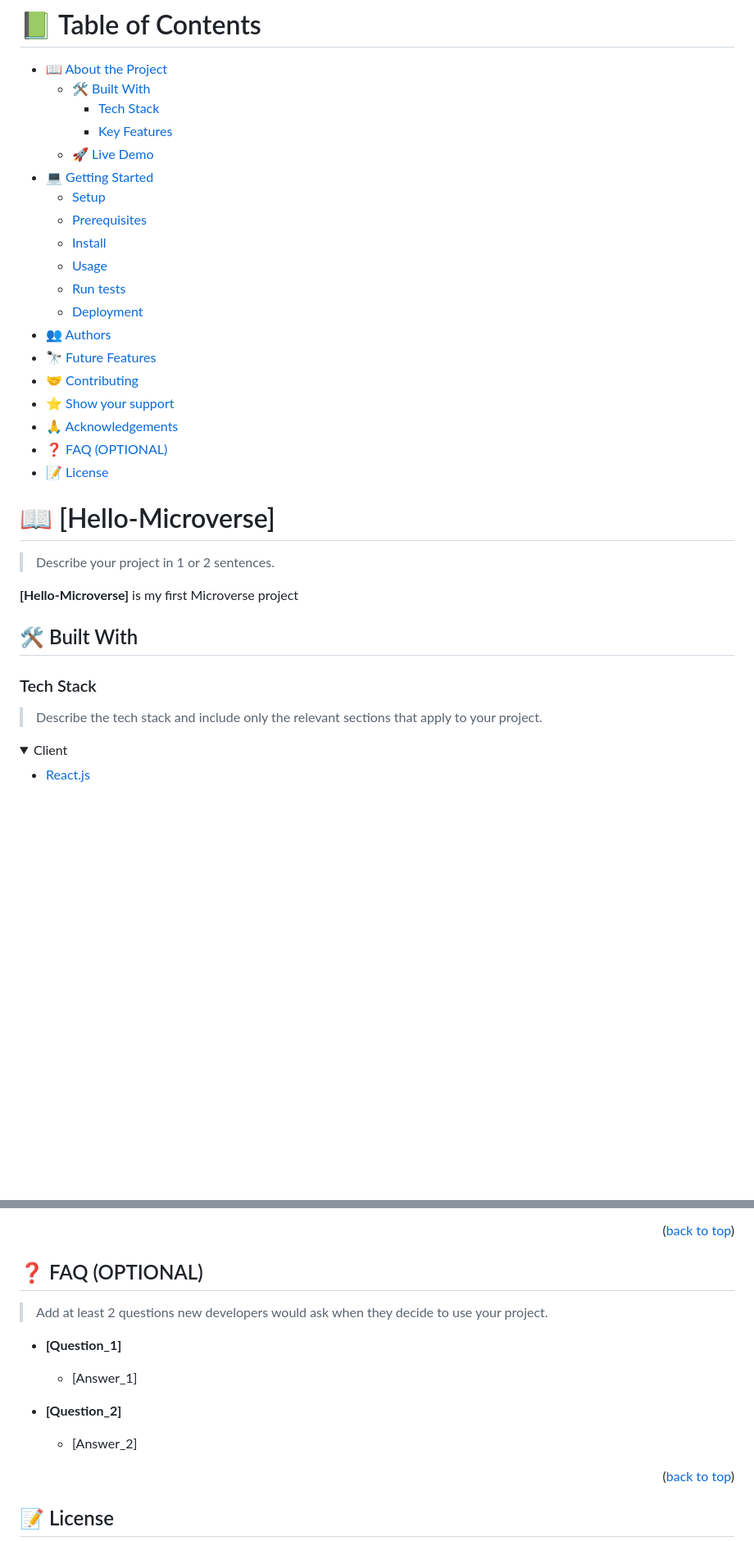
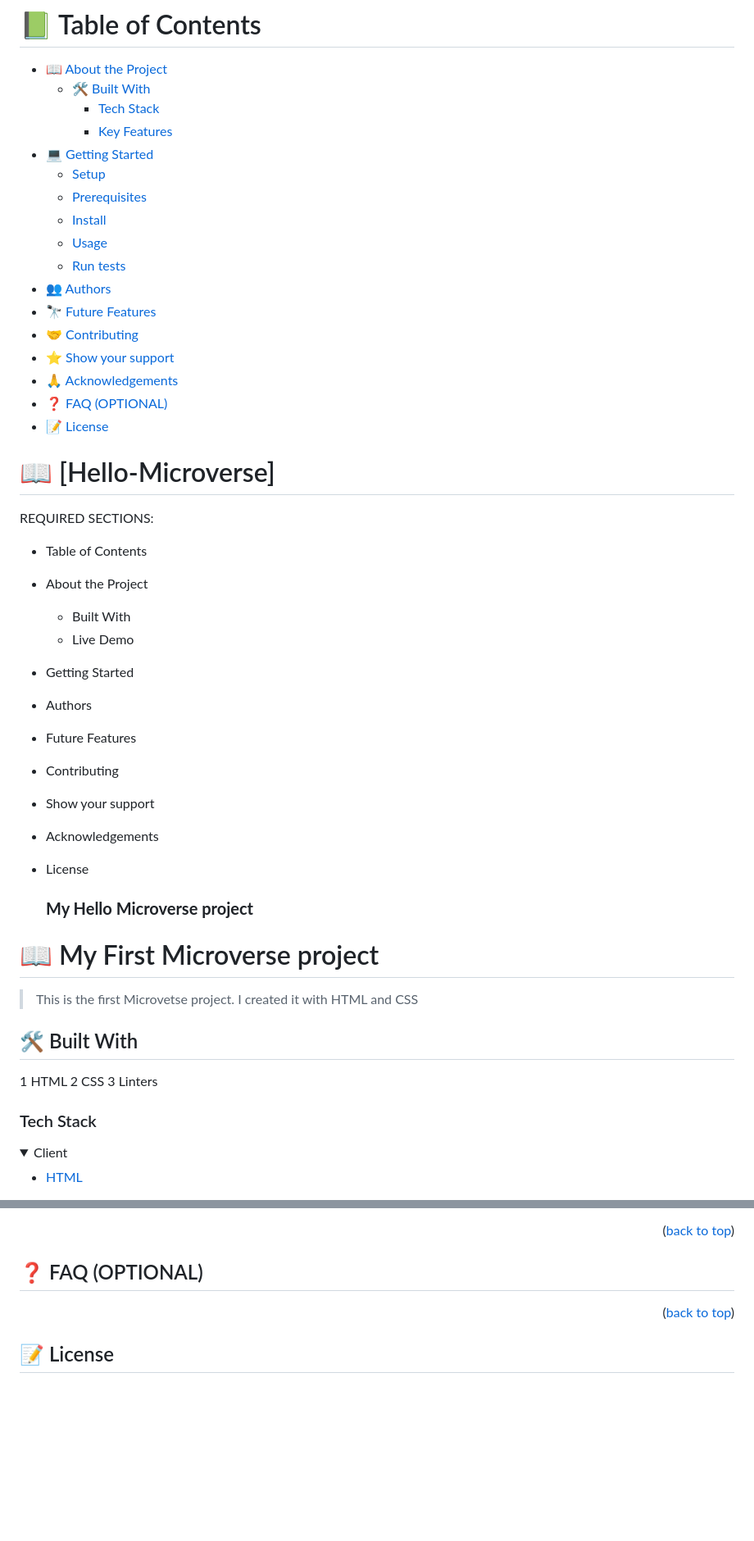
Before and after one commit to Godedict/Hello-Microverse, a Markdown page: README.md, 2 parts joined by grey strips. Shown: that part at 82% size. Rendered like a GitHub page; folded sections open; blank space fills up the shorter version.

```diff
--- a/README.md
+++ b/README.md
@@ -18,14 +4,12 @@ Hello
   - [🛠 Built With](#built-with)
     - [Tech Stack](#tech-stack)
     - [Key Features](#key-features)
-  - [🚀 Live Demo](#live-demo)
 - [💻 Getting Started](#getting-started)
   - [Setup](#setup)
   - [Prerequisites](#prerequisites)
   - [Install](#install)
   - [Usage](#usage)
   - [Run tests](#run-tests)
-  - [Deployment](#deployment)
 - [👥 Authors](#authors)
 - [🔭 Future Features](#future-features)
 - [🤝 Contributing](#contributing)
@@ -37,18 +21,43 @@ Hello
 
 # 📖 [Hello-Microverse] <a name="about-project"></a>
 
-> Describe your project in 1 or 2 sentences.
+<a name="readme-top"></a>
 
-**[Hello-Microverse]** is my first Microverse project
+REQUIRED SECTIONS:
+- Table of Contents
+- About the Project
+  - Built With
+  - Live Demo
+- Getting Started
+- Authors
+- Future Features
+- Contributing
+- Show your support
+- Acknowledgements
+- License
 
-## 🛠 Built With <a name="built-with"></a>
+
+  <h3><b>My Hello Microverse project</b></h3>
+
+</div>
+
+<!-- PROJECT DESCRIPTION -->
+
+# 📖 My First Microverse project <a name="about-project"></a>
+
+> This is the first Microvetse project. I created it with HTML and CSS
+
+## 🛠 Built With
+1 HTML
+2 CSS
+3 Linters
+
 
 ### Tech Stack <a name="tech-stack"></a>
 
-> Describe the tech stack and include only the relevant sections that apply to your project.
 
 <details>
   <summary>Client</summary>
   <ul>
-    <li><a href="https://reactjs.org/">React.js</a></li>
+    <li><a href="https://www.w3schools.com/html">HTML</a></li>
   </ul>
@@ -179,16 +310,6 @@ I would like to thank...
 
 ## ❓ FAQ (OPTIONAL) <a name="faq"></a>
 
-> Add at least 2 questions new developers would ask when they decide to use your project.
-
-- **[Question_1]**
-
-  - [Answer_1]
-
-- **[Question_2]**
-
-  - [Answer_2]
-
 <p align="right">(<a href="#readme-top">back to top</a>)</p>
 
 
```
Also changed, not shown: other parts of README.md (+153 -45 lines).
